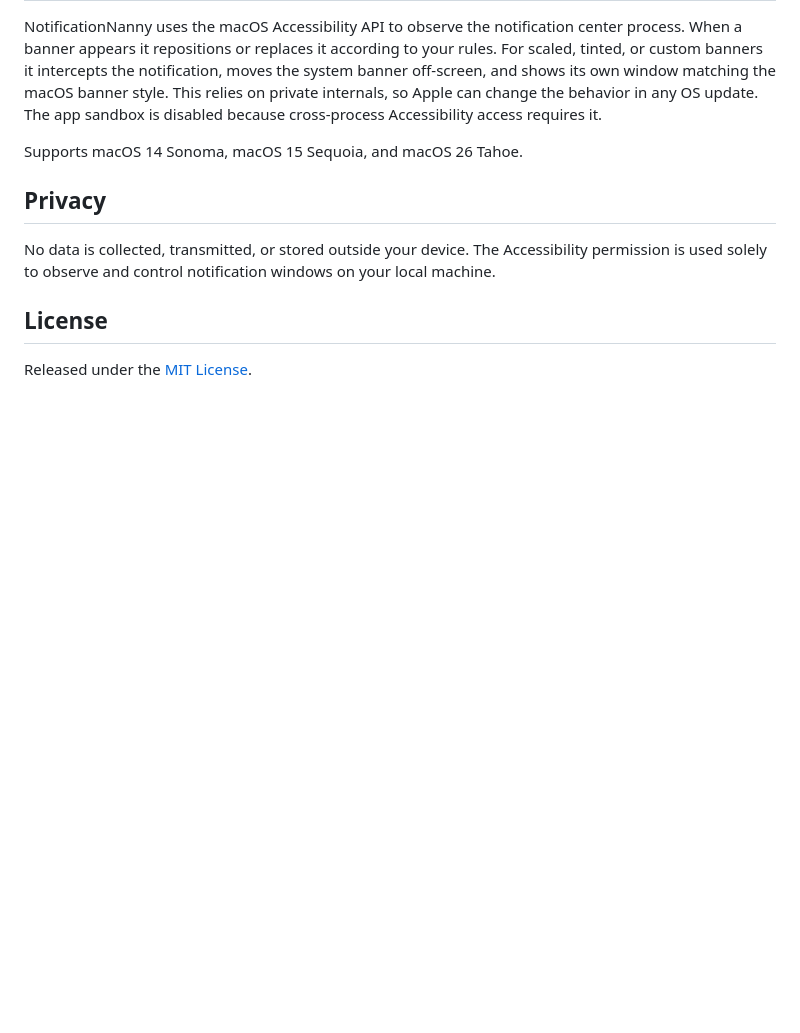
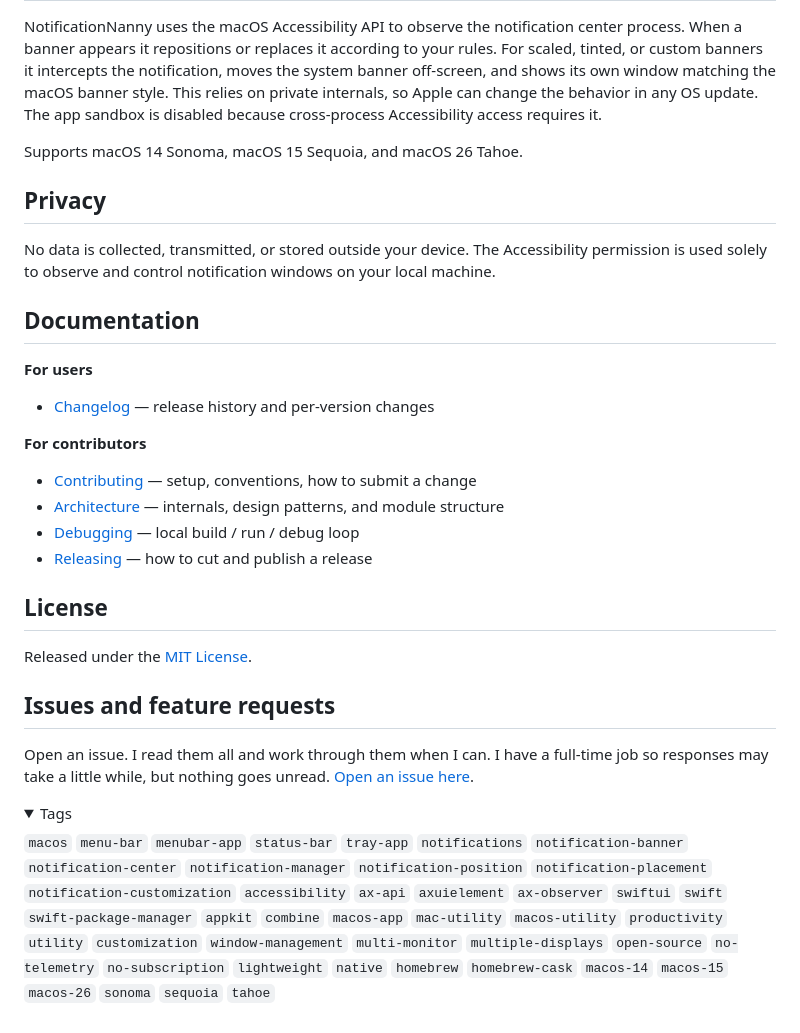
Before and after one commit to chessper53/NotificationNanny, a Markdown page: README.md, the part around one of its changes. GitHub-like rendering; folded sections open; blank space fills up the shorter version.

```diff
--- a/README.md
+++ b/README.md
@@ -73,6 +85,28 @@ Supports macOS 14 Sonoma, macOS 15 Sequoia, and macOS 26 Tahoe.
 
 No data is collected, transmitted, or stored outside your device. The Accessibility permission is used solely to observe and control notification windows on your local machine.
 
+## Documentation
+
+**For users**
+- [Changelog](docs/CHANGELOG.md) — release history and per-version changes
+
+**For contributors**
+- [Contributing](docs/CONTRIBUTING.md) — setup, conventions, how to submit a change
+- [Architecture](docs/ARCHITECTURE.md) — internals, design patterns, and module structure
+- [Debugging](docs/DEBUGGING.md) — local build / run / debug loop
+- [Releasing](docs/RELEASING.md) — how to cut and publish a release
+
 ## License
 
 Released under the [MIT License](LICENSE).
+
+## Issues and feature requests
+
+Open an issue. I read them all and work through them when I can. I have a full-time job so responses may take a little while, but nothing goes unread. [Open an issue here](https://github.com/chessper53/NotificationNanny/issues).
+
+<details>
+<summary>Tags</summary>
+
+`macos` `menu-bar` `menubar-app` `status-bar` `tray-app` `notifications` `notification-banner` `notification-center` `notification-manager` `notification-position` `notification-placement` `notification-customization` `accessibility` `ax-api` `axuielement` `ax-observer` `swiftui` `swift` `swift-package-manager` `appkit` `combine` `macos-app` `mac-utility` `macos-utility` `productivity` `utility` `customization` `window-management` `multi-monitor` `multiple-displays` `open-source` `no-telemetry` `no-subscription` `lightweight` `native` `homebrew` `homebrew-cask` `macos-14` `macos-15` `macos-26` `sonoma` `sequoia` `tahoe`
+
+</details>
```
Also changed, not shown: other parts of README.md (+40 -28 lines).
